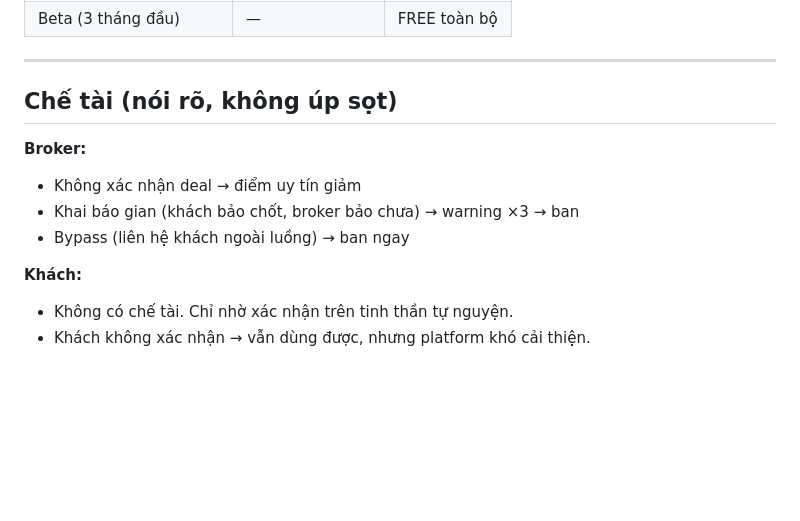
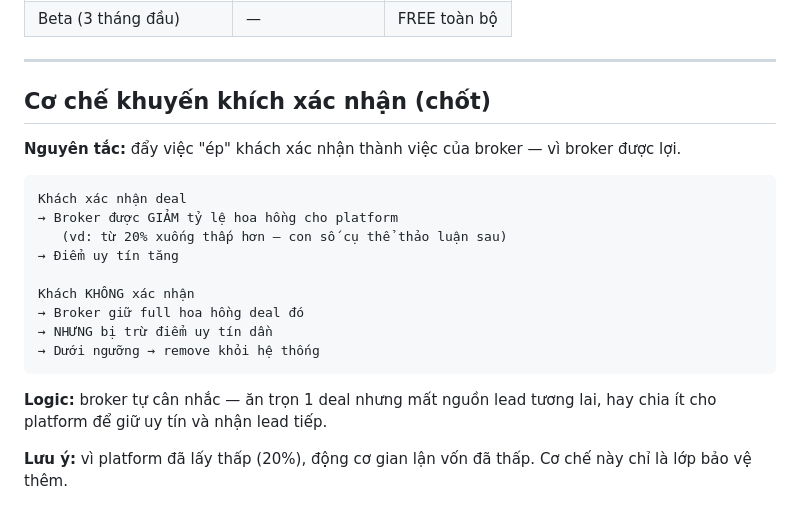
Before and after one commit to quockhanh290/TrueNestAssistant, a Markdown page: HONOUR_SYSTEM_MESSAGING.md, the part around the change. GitHub-like rendering; blank space fills up the shorter version.

Commit message:
Docs: confirmation incentive mechanism

````diff
--- a/HONOUR_SYSTEM_MESSAGING.md
+++ b/HONOUR_SYSTEM_MESSAGING.md
@@ -191,13 +191,22 @@ Bạn chọn các căn muốn xem nhé!
 
 ---
 
-## Chế tài (nói rõ, không úp sọt)
+## Cơ chế khuyến khích xác nhận (chốt)
 
-**Broker:**
-- Không xác nhận deal → điểm uy tín giảm
-- Khai báo gian (khách bảo chốt, broker bảo chưa) → warning ×3 → ban
-- Bypass (liên hệ khách ngoài luồng) → ban ngay
+**Nguyên tắc:** đẩy việc "ép" khách xác nhận thành việc của broker — vì broker được lợi.
 
-**Khách:**
-- Không có chế tài. Chỉ nhờ xác nhận trên tinh thần tự nguyện.
-- Khách không xác nhận → vẫn dùng được, nhưng platform khó cải thiện.
+```
+Khách xác nhận deal
+→ Broker được GIẢM tỷ lệ hoa hồng cho platform
+   (vd: từ 20% xuống thấp hơn — con số cụ thể thảo luận sau)
+→ Điểm uy tín tăng
+
+Khách KHÔNG xác nhận
+→ Broker giữ full hoa hồng deal đó
+→ NHƯNG bị trừ điểm uy tín dần
+→ Dưới ngưỡng → remove khỏi hệ thống
+```
+
+**Logic:** broker tự cân nhắc — ăn trọn 1 deal nhưng mất nguồn lead tương lai, hay chia ít cho platform để giữ uy tín và nhận lead tiếp.
+
+**Lưu ý:** vì platform đã lấy thấp (20%), động cơ gian lận vốn đã thấp. Cơ chế này chỉ là lớp bảo vệ thêm.
````
